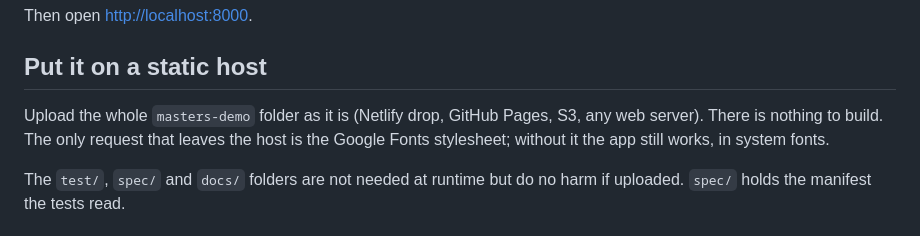
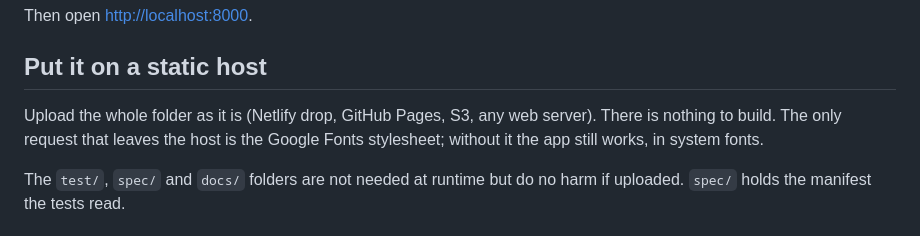
Before and after one commit to msalemuw/TBKHTY-competition-2627, a Markdown page: README.md, the part around the change. Drawn GitHub-style.

Commit message:
README: refer to the repo root, not the old subfolder
Co-Authored-By: Claude Opus 5.5 <noreply@anthropic.com>
Claude-Session: https://claude.ai/code/session_01Doxv3wVFjXa5dpDgbdbAyZ

```diff
--- a/README.md
+++ b/README.md
@@ -18,7 +18,7 @@ Then open <http://localhost:8000>.
 
 ## Put it on a static host
 
-Upload the whole `masters-demo` folder as it is (Netlify drop, GitHub Pages, S3, any web server). There is nothing to build. The only request that leaves the host is the Google Fonts stylesheet; without it the app still works, in system fonts.
+Upload the whole folder as it is (Netlify drop, GitHub Pages, S3, any web server). There is nothing to build. The only request that leaves the host is the Google Fonts stylesheet; without it the app still works, in system fonts.
 
 The `test/`, `spec/` and `docs/` folders are not needed at runtime but do no harm if uploaded. `spec/` holds the manifest the tests read.
 
```
